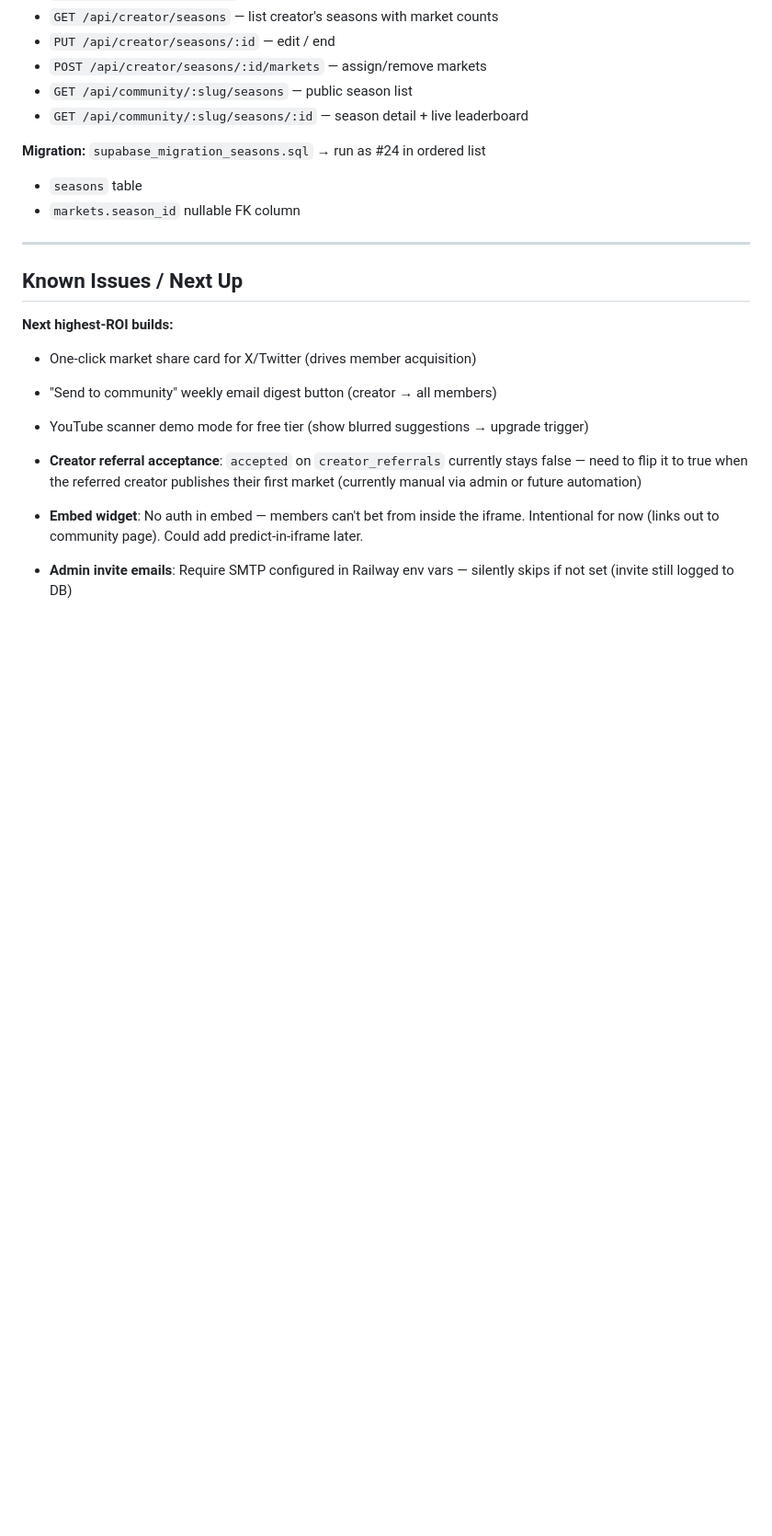
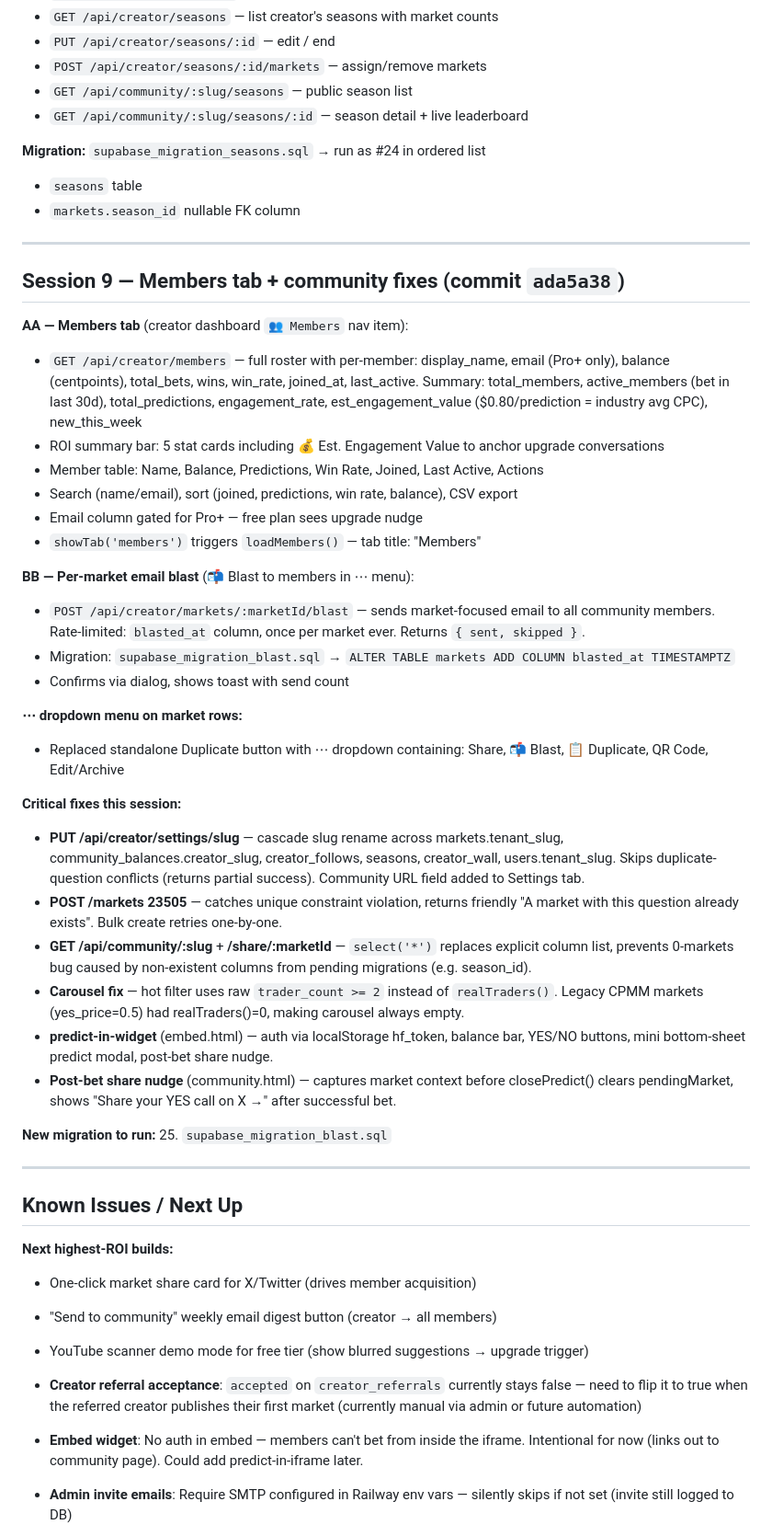
Before and after one commit to marcdems1-create/Hyperflex, a Markdown page: CLAUDE.md, the part around the change. Shown at 92% size. GitHub-like rendering; blank space fills up the shorter version.

Commit message:
chore: update CLAUDE.md with session 9 summary
Co-Authored-By: Claude Sonnet 4.6 <noreply@anthropic.com>

```diff
--- a/CLAUDE.md
+++ b/CLAUDE.md
@@ -283,6 +283,36 @@
 
 ---
 
+## Session 9 — Members tab + community fixes (commit `ada5a38`)
+
+**AA — Members tab** (creator dashboard `👥 Members` nav item):
+- `GET /api/creator/members` — full roster with per-member: display_name, email (Pro+ only), balance (centpoints), total_bets, wins, win_rate, joined_at, last_active. Summary: total_members, active_members (bet in last 30d), total_predictions, engagement_rate, est_engagement_value ($0.80/prediction = industry avg CPC), new_this_week
+- ROI summary bar: 5 stat cards including 💰 Est. Engagement Value to anchor upgrade conversations
+- Member table: Name, Balance, Predictions, Win Rate, Joined, Last Active, Actions
+- Search (name/email), sort (joined, predictions, win rate, balance), CSV export
+- Email column gated for Pro+ — free plan sees upgrade nudge
+- `showTab('members')` triggers `loadMembers()` — tab title: "Members"
+
+**BB — Per-market email blast** (📬 Blast to members in ⋯ menu):
+- `POST /api/creator/markets/:marketId/blast` — sends market-focused email to all community members. Rate-limited: `blasted_at` column, once per market ever. Returns `{ sent, skipped }`.
+- Migration: `supabase_migration_blast.sql` → `ALTER TABLE markets ADD COLUMN blasted_at TIMESTAMPTZ`
+- Confirms via dialog, shows toast with send count
+
+**⋯ dropdown menu on market rows:**
+- Replaced standalone Duplicate button with ⋯ dropdown containing: Share, 📬 Blast, 📋 Duplicate, QR Code, Edit/Archive
+
+**Critical fixes this session:**
+- **PUT /api/creator/settings/slug** — cascade slug rename across markets.tenant_slug, community_balances.creator_slug, creator_follows, seasons, creator_wall, users.tenant_slug. Skips duplicate-question conflicts (returns partial success). Community URL field added to Settings tab.
+- **POST /markets 23505** — catches unique constraint violation, returns friendly "A market with this question already exists". Bulk create retries one-by-one.
+- **GET /api/community/:slug** + **/share/:marketId** — `select('*')` replaces explicit column list, prevents 0-markets bug caused by non-existent columns from pending migrations (e.g. season_id).
+- **Carousel fix** — hot filter uses raw `trader_count >= 2` instead of `realTraders()`. Legacy CPMM markets (yes_price=0.5) had realTraders()=0, making carousel always empty.
+- **predict-in-widget** (embed.html) — auth via localStorage hf_token, balance bar, YES/NO buttons, mini bottom-sheet predict modal, post-bet share nudge.
+- **Post-bet share nudge** (community.html) — captures market context before closePredict() clears pendingMarket, shows "Share your YES call on X →" after successful bet.
+
+**New migration to run:** 25. `supabase_migration_blast.sql`
+
+---
+
 ## Known Issues / Next Up
 
 **Next highest-ROI builds:**
```
